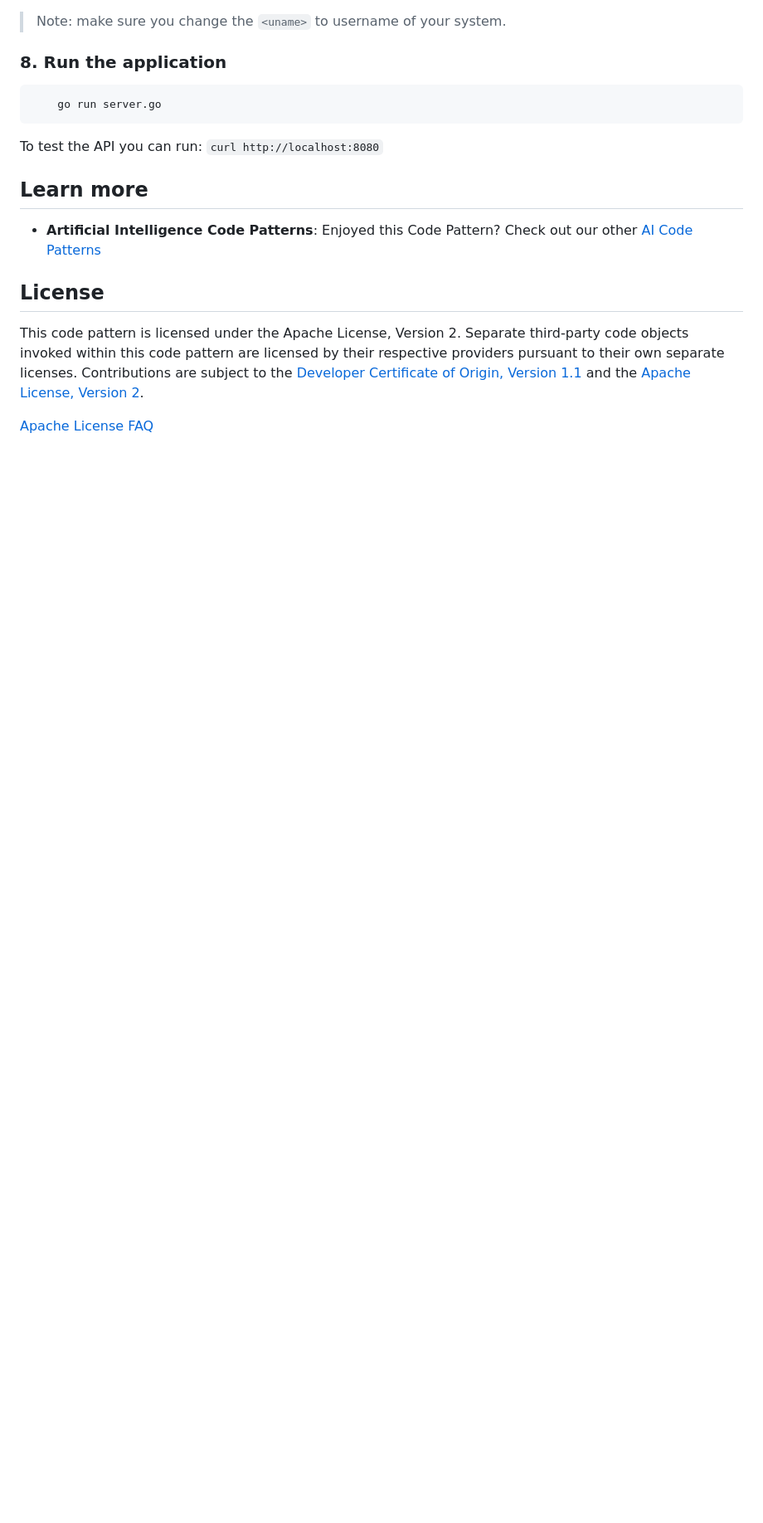
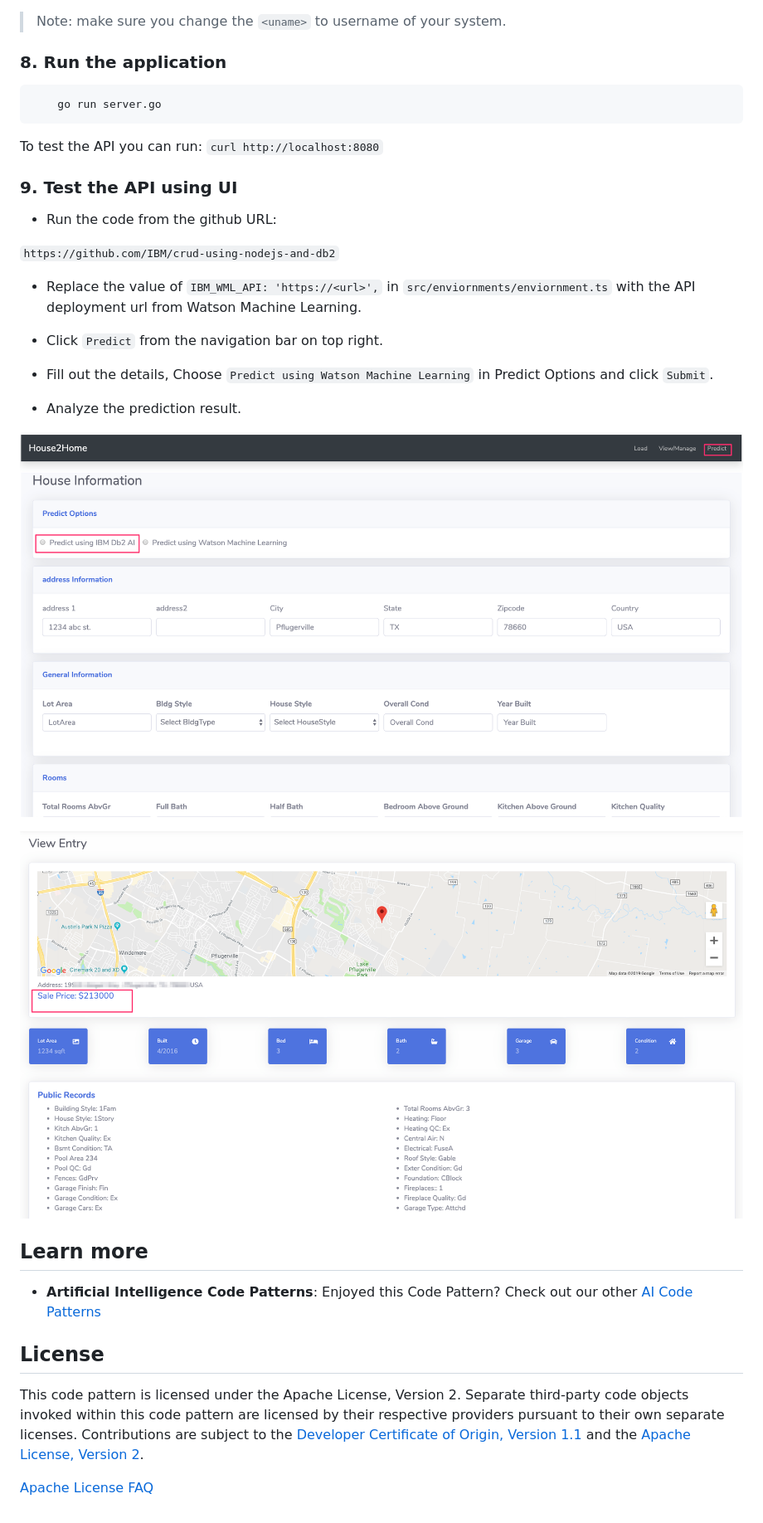
Before and after one commit to IBM/predict-home-value-using-go-and-db2-ai, a Markdown page: README.md, the part around the change printed below. Shown: that part at 83% size. Rendered like a GitHub page; pictures changed too: doc/source/images/test-1.png (added), doc/source/images/test-1b.png (added); blank space fills up the shorter version.

Commit message:
testing API section

```diff
--- a/README.md
+++ b/README.md
@@ -171,6 +172,25 @@ To install go Db2 driver into your application, follow the following steps.
 
 To test the API you can run: `curl http://localhost:8080`
 
+### 9. Test the API using UI
+
+* Run the code from the github URL:
+
+`https://github.com/IBM/crud-using-nodejs-and-db2`
+
+* Replace the value of `IBM_WML_API: 'https://<url>',` in `src/enviornments/enviornment.ts` with the API deployment url from Watson Machine Learning.
+
+* Click `Predict` from the navigation bar on top right.
+
+* Fill out the details, Choose `Predict using Watson Machine Learning` in Predict Options and click `Submit`.
+
+* Analyze the prediction result.
+
+![Testing](doc/source/images/test-1.png)
+
+![Testing](doc/source/images/test-1b.png)
+
+
 ## Learn more
 
 * **Artificial Intelligence Code Patterns**: Enjoyed this Code Pattern? Check out our other [AI Code Patterns](https://developer.ibm.com/technologies/artificial-intelligence/)
```
Also changed, not shown: other parts of README.md (+1 -0 lines), 1 other file.
